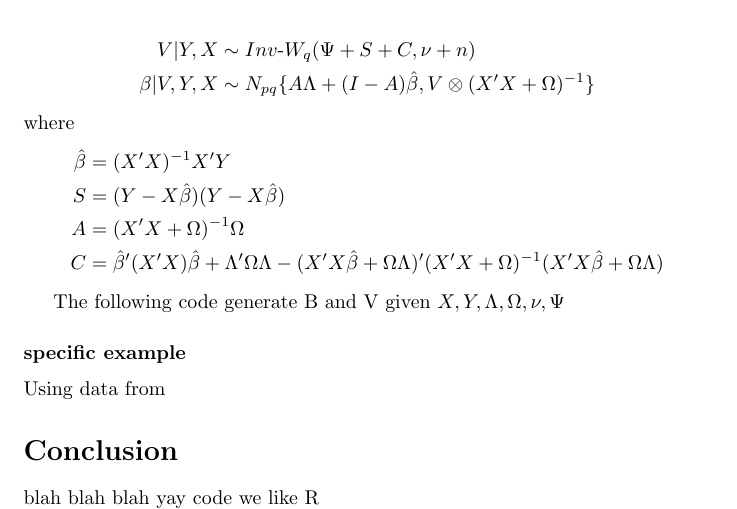
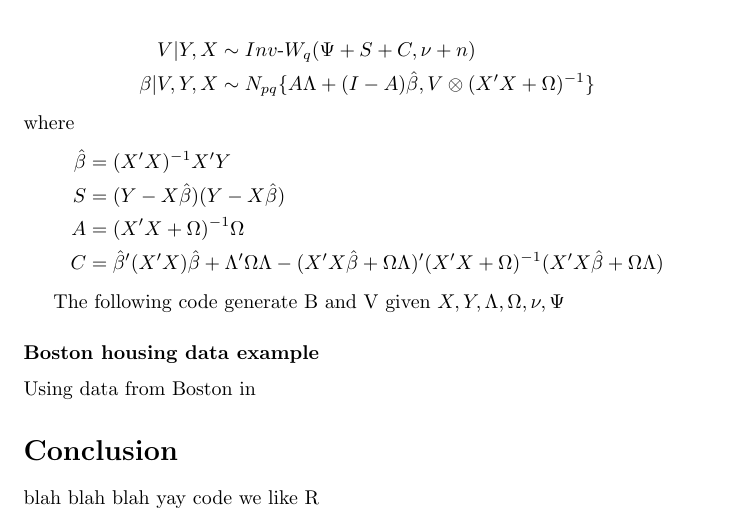
Before and after one commit to Daniel306/stat440, a LaTeX document (docs/writeup/report.tex): part of page 4 of 5, cut so that both start at the same text. Compiled offline with pdfLaTeX.

Commit message:
minor change to report.tex, can be ignored

```diff
--- a/docs/writeup/report.tex
+++ b/docs/writeup/report.tex
@@ -191,9 +191,9 @@ The following code generate B and V given $X, Y, \Lambda, \Omega, \nu, \Psi$
 
 % Insert R code here? alternatively just say algorithm does it.
 
-\Subsubsection{specific example}
+\Subsubsection{Boston housing data example}
 
-Using data from
+Using data from Boston in
 
 % 1.25 pages
 %\Subsection{Gibbs Sampler}
```
